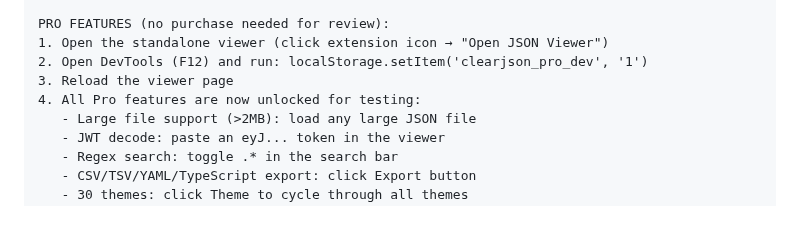
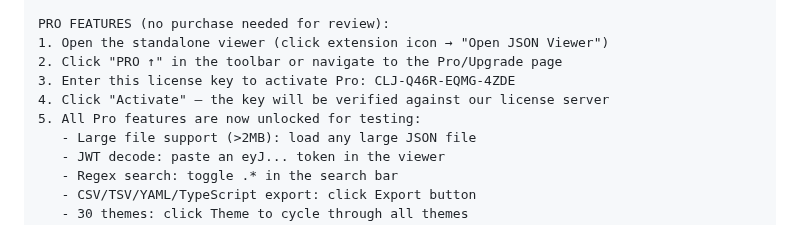
Before and after one commit to wayknow/clearjson, a Markdown page: docs/store-listing.md, the part around the change. Rendered like a GitHub page.

Commit message:
docs: switch Edge cert notes to real license key

```diff
--- a/docs/store-listing.md
+++ b/docs/store-listing.md
@@ -173,9 +173,10 @@ BASIC FUNCTIONALITY:
 
 PRO FEATURES (no purchase needed for review):
 1. Open the standalone viewer (click extension icon → "Open JSON Viewer")
-2. Open DevTools (F12) and run: localStorage.setItem('clearjson_pro_dev', '1')
-3. Reload the viewer page
-4. All Pro features are now unlocked for testing:
+2. Click "PRO ↑" in the toolbar or navigate to the Pro/Upgrade page
+3. Enter this license key to activate Pro: CLJ-Q46R-EQMG-4ZDE
+4. Click "Activate" — the key will be verified against our license server
+5. All Pro features are now unlocked for testing:
    - Large file support (>2MB): load any large JSON file
    - JWT decode: paste an eyJ... token in the viewer
    - Regex search: toggle .* in the search bar
```
